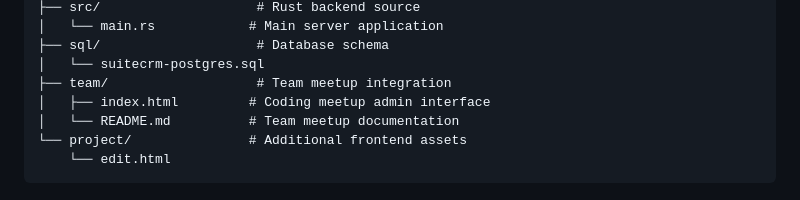
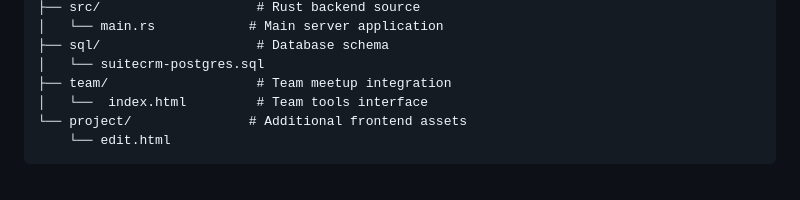
Before and after one commit to dinuvdm/membercommons, a Markdown page: README.md, the part around the change. GitHub-like rendering.

````diff
--- a/README.md
+++ b/README.md
@@ -68,8 +68,7 @@ MemberCommons/
 ├── sql/                    # Database schema
 │   └── suitecrm-postgres.sql
 ├── team/                   # Team meetup integration
-│   ├── index.html         # Coding meetup admin interface
-│   └── README.md          # Team meetup documentation
+│   └──  index.html         # Team tools interface
 └── project/               # Additional frontend assets
     └── edit.html
 ```
````
